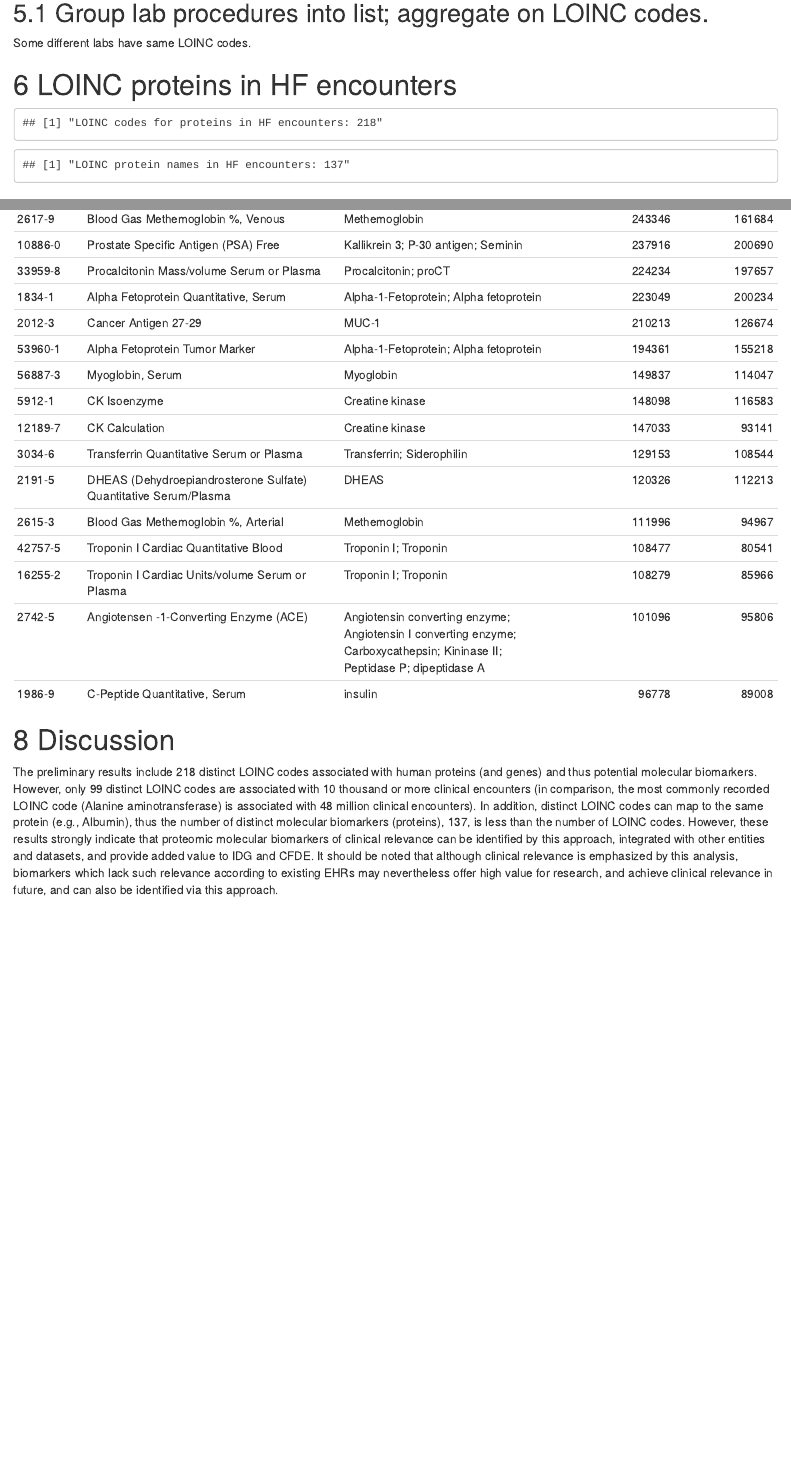
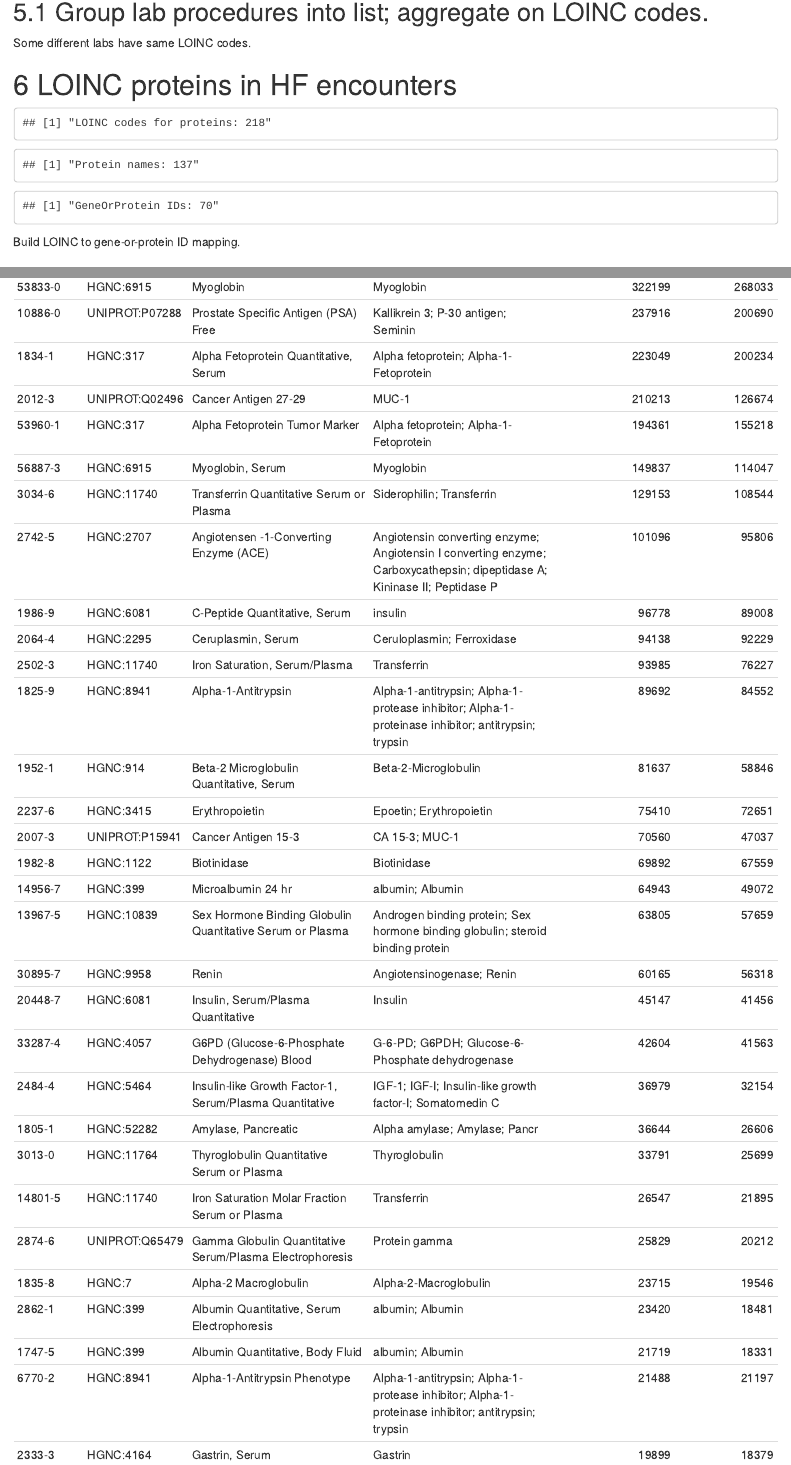
Before and after one commit to unmtransinfo/cfde-biomarkers, an R Markdown document (R/biomarkers_loinc_hf.Rmd): the page in a window 1100 px wide, from 1980 px down before the commit and from 1670 px down after it, so that both start at the same text, and a second part further down, joined at a grey line. The pictures show the output file R/biomarkers_loinc_hf.html that the author committed with the source, opened offline.

Commit message:
Alright.

````diff
--- a/R/biomarkers_loinc_hf.Rmd
+++ b/R/biomarkers_loinc_hf.Rmd
@@ -5,7 +5,7 @@ author: "Jeremy Yang"
 output:
   html_document:
     number_sections: yes
-    toc: yes
+    toc: no
   pdf_document:
     toc: yes
 editor_options:
@@ -131,5 +127,9 @@ hf_loinc_counts <- hf_loinc_counts[, .(
 protein_hr_loincs_component <- merge(protein_NER_component, hf_loinc_counts, by.x="DocName", by.y="loinc_code", all=F)
 protein_hr_loincs_relatednames <- merge(protein_NER_relatednames, hf_loinc_counts, by.x="DocName", by.y="loinc_code", all=F)
 protein_hr_loincs <- rbind(protein_hr_loincs_component, protein_hr_loincs_relatednames)
-sprintf("LOINC codes for proteins in HF encounters: %d", protein_hr_loincs[, uniqueN(DocName)])
-sprintf("LOINC protein names in HF encounters: %d", protein_hr_loincs[, uniqueN(EntityText)])
+sprintf("LOINC codes for proteins: %d", protein_hr_loincs[, uniqueN(DocName)])
+sprintf("Protein names: %d", protein_hr_loincs[, uniqueN(EntityText)])
+sprintf("GeneOrProtein IDs: %d", protein_hr_loincs[, uniqueN(ResolvedForm)])
+```
+
+Build LOINC to gene-or-protein ID mapping.
@@ -135,0 +140 @@ sprintf("LOINC protein names in HF encounters: %d", protein_hr_loincs[, uniqueN(
+loinc2geneOrProteinId <- loinc2geneOrProteinId[, geneOrProteinId := str_replace(geneOrProteinId, "^([A-Z]\\d+)$", "UNIPROT:\\1")]
@@ -138,3 +146,12 @@ sprintf("LOINC protein names in HF encounters: %d", protein_hr_loincs[, uniqueN(
 ## Group protein synonyms into list; aggregate on LOINC codes.
 
 ```{r}
+protein_hr_loincs_out <- unique(protein_hr_loincs[, .(
+  loinc_code=DocName,
+  lab_procedure_names,
+  protein_name=EntityText,
+  encounter_id_count, patient_id_count)])
+protein_hr_loincs_out <- merge(protein_hr_loincs_out, loinc2geneOrProteinId, by="loinc_code", all=F)
+protein_hr_loincs_out <- protein_hr_loincs_out[, .(
+  protein_names = paste(sort(unique(c(protein_name))), collapse="; ")),
+  by=c("loinc_code",  "lab_procedure_names", "geneOrProteinId", "encounter_id_count", "patient_id_count")]
@@ -154,17 +168 @@ knitr::kable(protein_hr_loincs_out[1:50], caption="Top occurring LOINCs")
 ```
-
-# Discussion
-
-The preliminary results include 218 distinct LOINC codes associated with human
-proteins (and genes) and thus potential molecular biomarkers. However, only 99
-distinct LOINC codes are associated with 10 thousand or more clinical encounters
-(in comparison, the most commonly recorded LOINC code (Alanine aminotransferase)
-is associated with 48 million clinical encounters). In addition, distinct LOINC codes can map to
-the same protein (e.g., Albumin), thus the number of distinct molecular biomarkers (proteins),
-137, is less than the number of LOINC codes. However, these results strongly indicate
-that proteomic molecular biomarkers of clinical relevance can be identified by
-this approach, integrated with other entities and datasets, and provide added
-value to IDG and CFDE. It should be noted that although clinical relevance is emphasized
-by this analysis, biomarkers which lack such relevance according to existing
-EHRs may nevertheless offer high value for research, and achieve clinical relevance in future,
-and can also be identified via this approach.
````
Also changed, not shown: R/biomarkers_loinc_rwd.Rmd (+1 -1 lines), R/biomarkers_loinc_hf.html, R/biomarkers_loinc_hf.Rmd (20 more changed lines), 2 other files.
